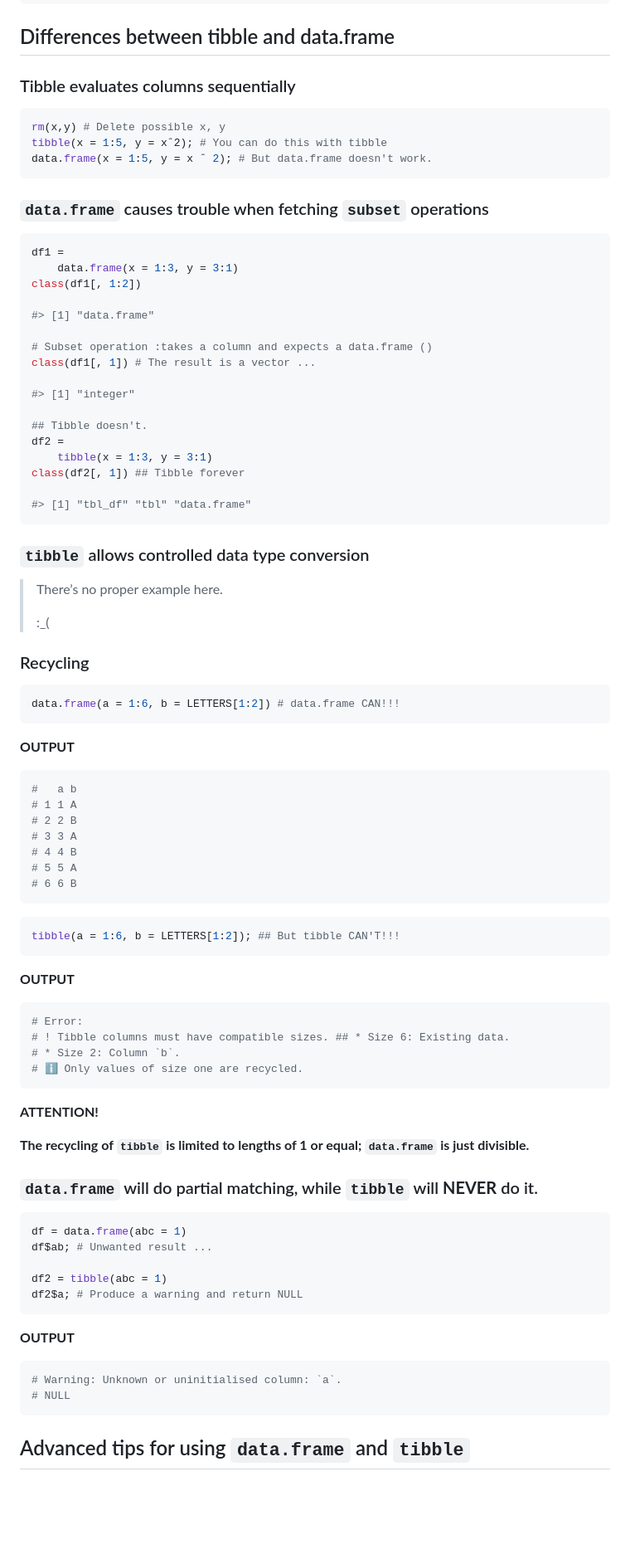
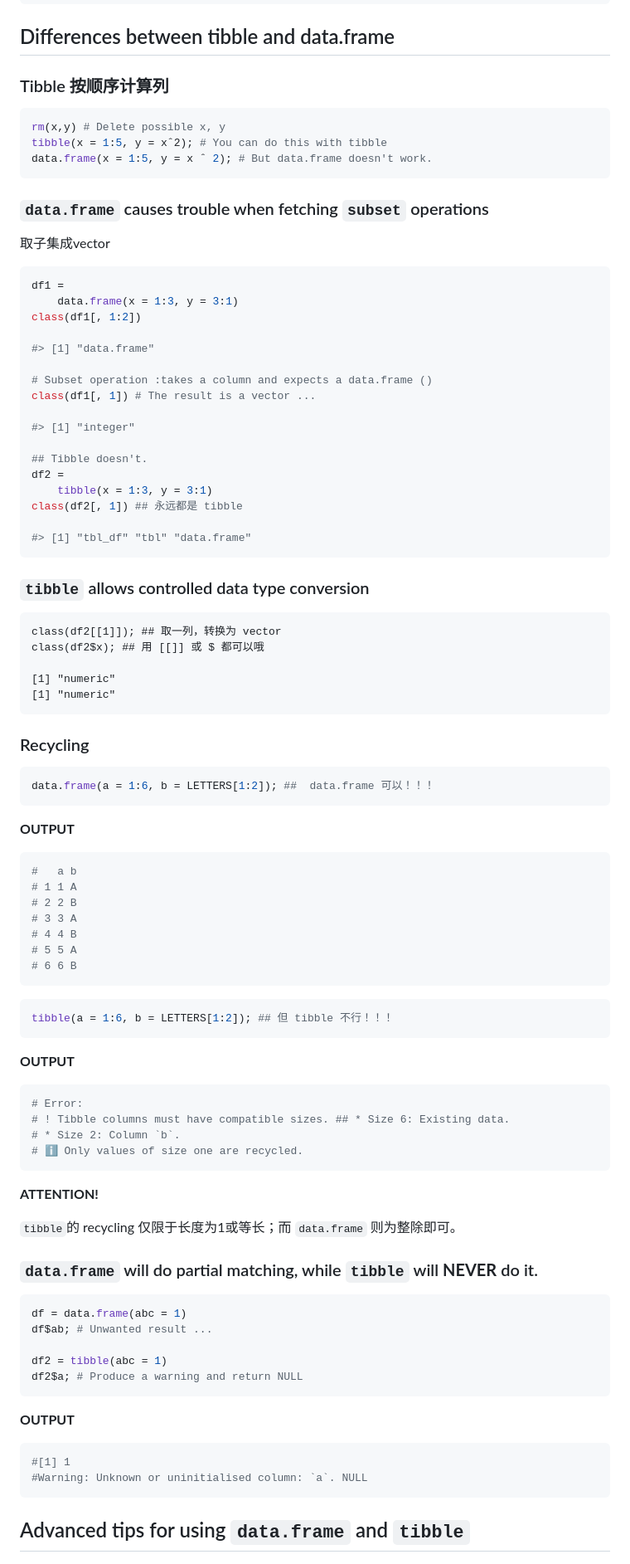
Before and after one commit to Lucas04-nhr/Review-of-R, a Markdown page: markdown/REVIEW_01_CN.md, the part around the change printed below. Shown: that part at 83% size. Drawn GitHub-style; blank space fills up the shorter version.

````diff
--- a/markdown/REVIEW_01_CN.md
+++ b/markdown/REVIEW_01_CN.md
@@ -537,7 +633,7 @@ as.data.frame(head(as_tibble(iris)))
 
 ## Differences between tibble and data.frame
 
-### Tibble evaluates columns sequentially
+### Tibble 按顺序计算列
 
 ```R
 rm(x,y) # Delete possible x, y
@@ -546,6 +642,8 @@ data.frame(x = 1:5, y = x ˆ 2); # But data.frame doesn't work.
 ```
 
 ### `data.frame` causes trouble when fetching `subset` operations
+
+取子集成vector
 
 ```R
 df1 =
@@ -562,21 +660,25 @@ class(df1[, 1]) # The result is a vector ...
 ## Tibble doesn't.
 df2 =
 	tibble(x = 1:3, y = 3:1)
-class(df2[, 1]) ## Tibble forever
+class(df2[, 1]) ## 永远都是 tibble
 
 #> [1] "tbl_df" "tbl" "data.frame"
 ```
 
 ###  `tibble` allows controlled data type conversion
 
-> There’s no proper example here.
->
-> :_(
+```{r}
+class(df2[[1]]); ## 取一列，转换为 vector
+class(df2$x); ## 用 [[]] 或 $ 都可以哦
+
+[1] "numeric"
+[1] "numeric"
+```
 
 ### Recycling
 
 ```R
-data.frame(a = 1:6, b = LETTERS[1:2]) # data.frame CAN!!!
+data.frame(a = 1:6, b = LETTERS[1:2]); ##  data.frame 可以！！！
 ```
 
 **OUTPUT**
@@ -592,7 +694,7 @@ data.frame(a = 1:6, b = LETTERS[1:2]) # data.frame CAN!!!
 ```
 
 ```R
-tibble(a = 1:6, b = LETTERS[1:2]); ## But tibble CAN'T!!!
+tibble(a = 1:6, b = LETTERS[1:2]); ## 但 tibble 不行！！！
 ```
 
 **OUTPUT**
@@ -606,7 +708,7 @@ tibble(a = 1:6, b = LETTERS[1:2]); ## But tibble CAN'T!!!
 
 <font color = red><font size = 5>**ATTENTION!**</font></font>
 
-<font color = red>**The recycling of `tibble` is limited to lengths of 1 or equal; `data.frame` is just divisible.**</font>
+`tibble`的 recycling 仅限于长度为1或等长；而 `data.frame` 则为整除即可。
 
 ### `data.frame` will do partial matching, while `tibble` will <font color = red><font size = 5>**NEVER**</font></font> do it.
 
@@ -621,8 +723,8 @@ df2$a; # Produce a warning and return NULL
 **OUTPUT**
 
 ```shell
-# Warning: Unknown or uninitialised column: `a`.
-# NULL
+#[1] 1
+#Warning: Unknown or uninitialised column: `a`. NULL
 ```
 
 ## Advanced tips for using `data.frame` and `tibble`
````
Also changed, not shown: other parts of markdown/REVIEW_01_CN.md (+112 -14 lines).
